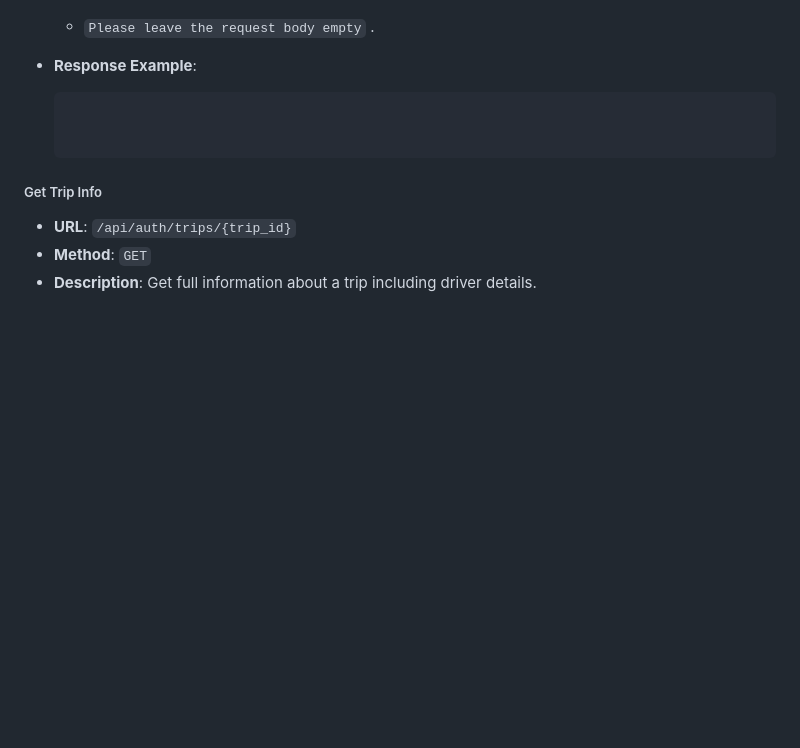
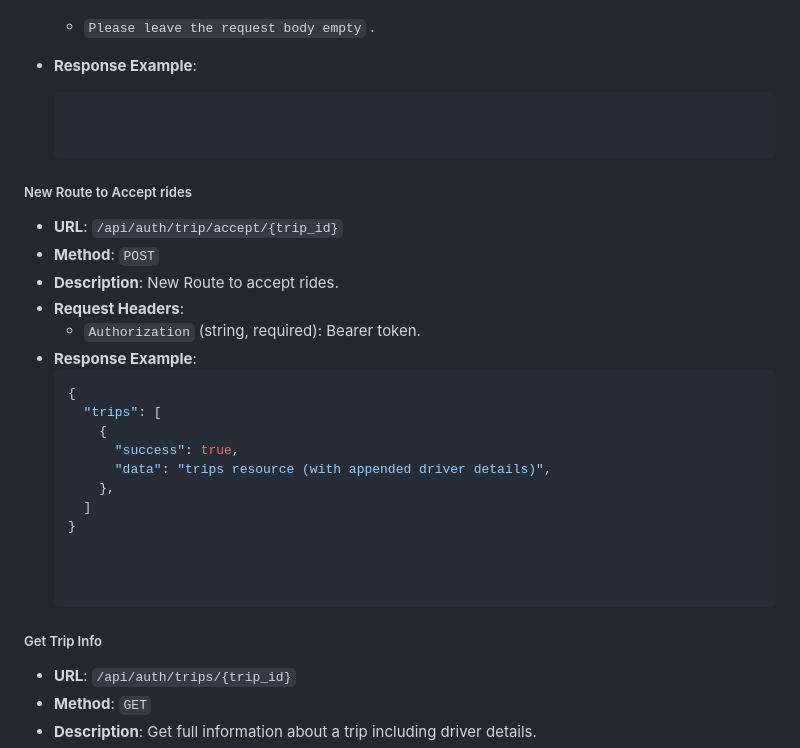
Before and after one commit to Dayvhiid/krides-api, a Markdown page: README.md, the part around the change. Rendered like a GitHub page; blank space fills up the shorter version.

````diff
--- a/README.md
+++ b/README.md
@@ -415,6 +415,25 @@
   ```json
 
 
+##### New Route to Accept rides
+- **URL**: `/api/auth/trip/accept/{trip_id}`
+- **Method**: `POST`
+- **Description**: New Route to accept rides.
+- **Request Headers**:
+  - `Authorization` (string, required): Bearer token.
+- **Response Example**:
+  ```json
+  {
+    "trips": [
+      {
+        "success": true,
+        "data": "trips resource (with appended driver details)",
+      },
+    ]
+  }
+
+
+
 ##### Get Trip Info
 - **URL**: `/api/auth/trips/{trip_id}`
 - **Method**: `GET`
````
